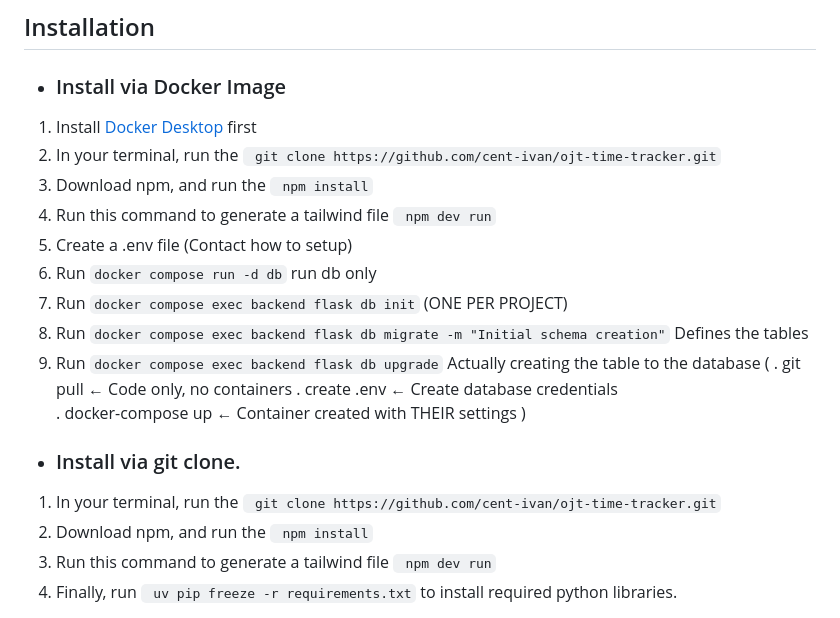
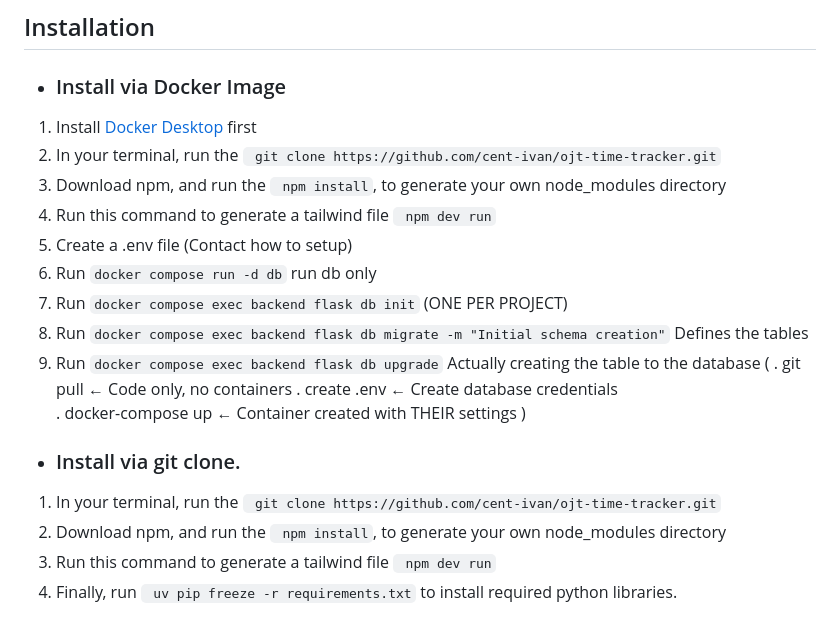
Before and after one commit to cent-ivan/ojt-time-tracker, a Markdown page: README.md, the part around the change. Rendered like a GitHub page.

````diff
--- a/README.md
+++ b/README.md
@@ -28,7 +28,7 @@ The OJT Time Tracker app is a personal project in which the students can keep tr
 - ### Install via Docker Image
  1. Install [Docker Desktop]() first
  2. In your terminal, run the  ``` git clone https://github.com/cent-ivan/ojt-time-tracker.git```
- 3. Download npm, and run the ``` npm install```
+ 3. Download npm, and run the ``` npm install```, to generate your own node_modules directory
  4. Run this command to generate a tailwind file ``` npm dev run```
  5. Create a .env file (Contact how to setup)
  6. Run ```docker compose run -d db``` run db only
@@ -41,7 +41,7 @@ The OJT Time Tracker app is a personal project in which the students can keep tr
  )
 - ### Install via git clone.
  1. In your terminal, run the  ``` git clone https://github.com/cent-ivan/ojt-time-tracker.git```
- 2. Download npm, and run the ``` npm install```
+ 2. Download npm, and run the ``` npm install```, to generate your own node_modules directory
  3. Run this command to generate a tailwind file ``` npm dev run```
  4. Finally, run ` uv pip freeze -r requirements.txt` to install required python libraries.
  - Note: (This project uses [uv](https://docs.astral.sh/uv/getting-started/installation/) as a faster alternative to pip. if using pip, run `pip3 freeze -r requirements.txt`)
````
